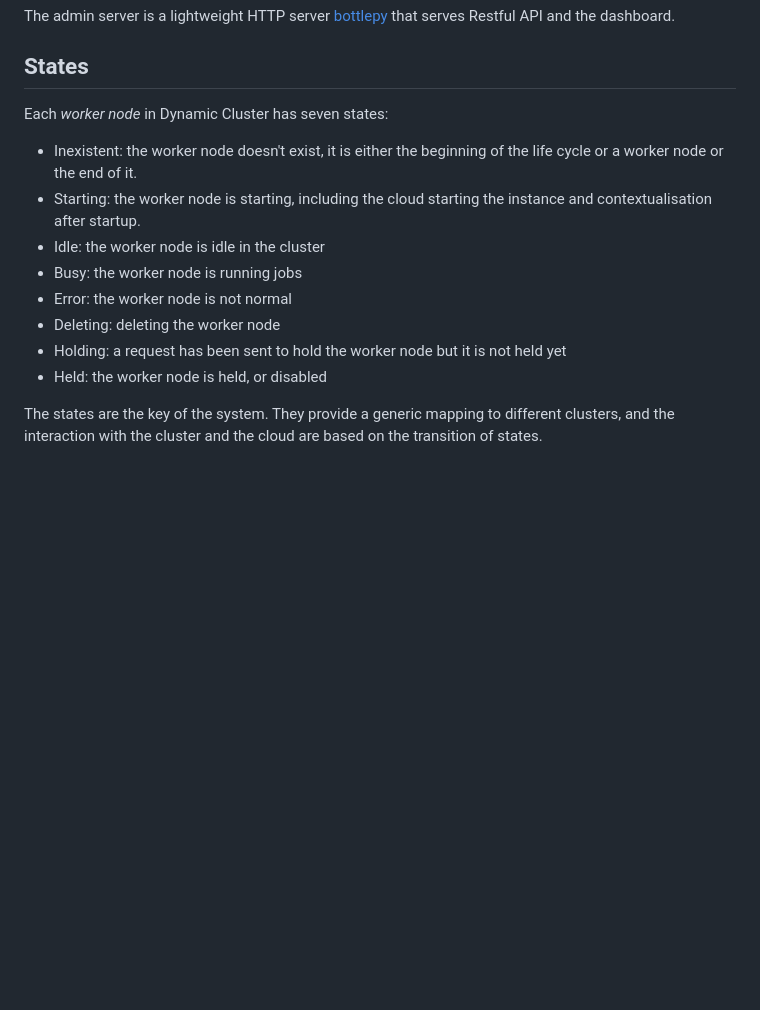
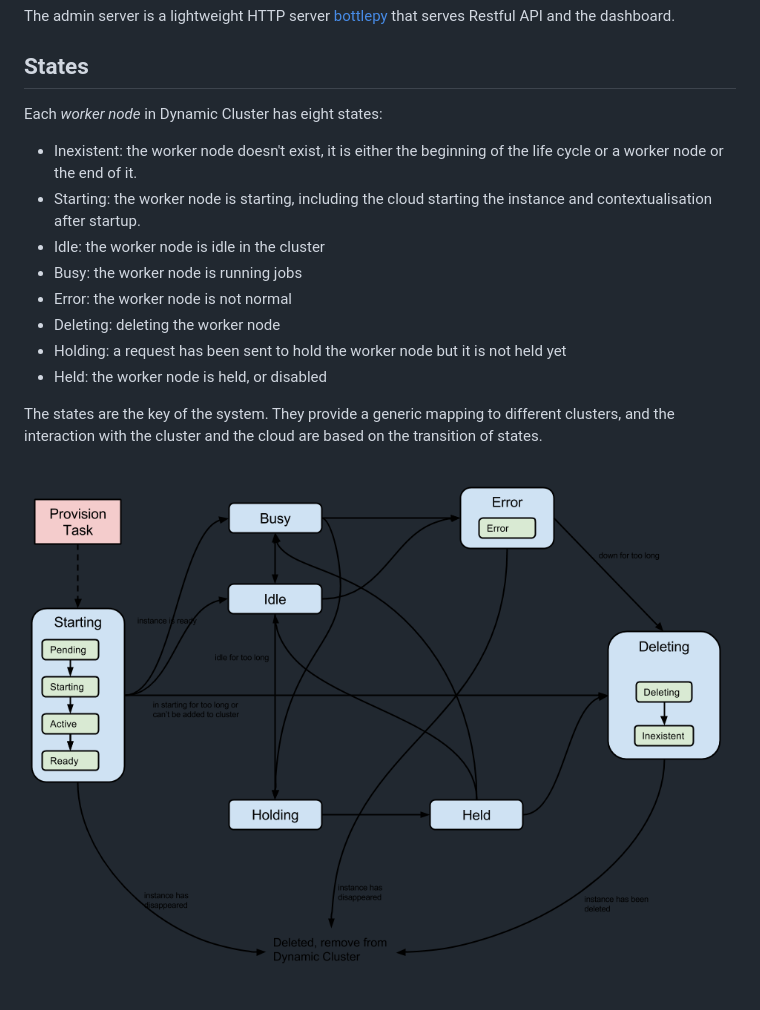
Before and after one commit to janse180/dynamiccluster, a Markdown page: design.md, the part around the change. GitHub-like rendering; pictures changed too: images/states.png (added); blank space fills up the shorter version.

Commit message:
design

```diff
--- a/design.md
+++ b/design.md
@@ -27,7 +27,7 @@ The admin server is a lightweight HTTP server [bottlepy](http://bottlepy.org/doc
 
 ## States
 
-Each *worker node* in Dynamic Cluster has seven states:
+Each *worker node* in Dynamic Cluster has eight states:
 
 * Inexistent: the worker node doesn't exist, it is either the beginning of the life cycle or a worker node or the end of it.
 * Starting: the worker node is starting, including the cloud starting the instance and contextualisation after startup.
@@ -39,3 +39,5 @@ Each *worker node* in Dynamic Cluster has seven states:
 * Held: the worker node is held, or disabled
 
 The states are the key of the system. They provide a generic mapping to different clusters, and the interaction with the cluster and the cloud are based on the transition of states.
+
+<img src="./images/states.png" alt="States"  />
```
